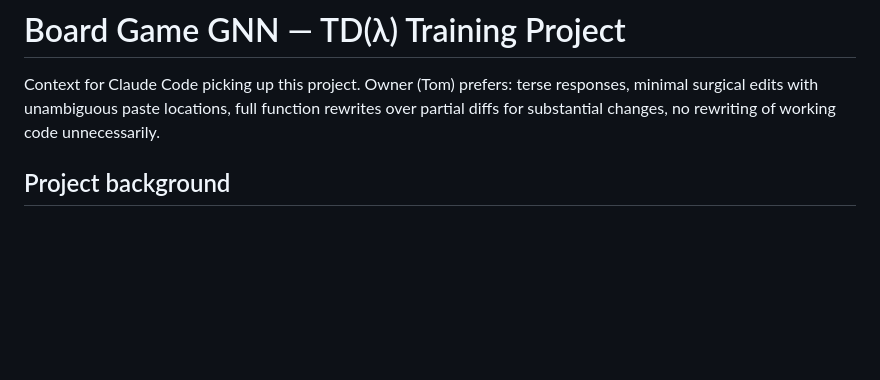
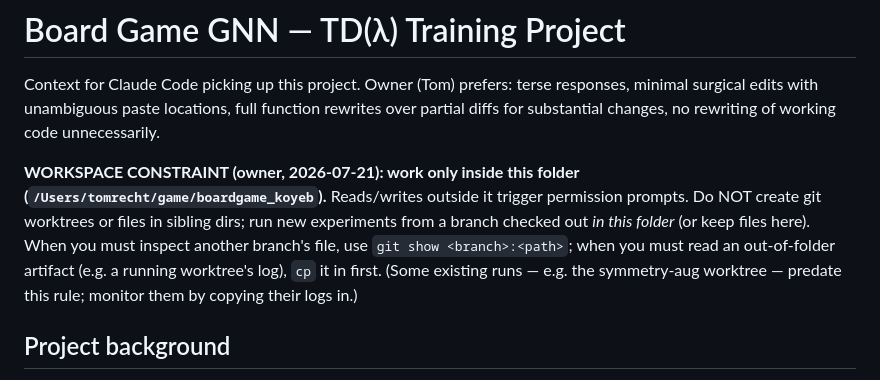
Before and after one commit to tomrecht/boardgame_koyeb, a Markdown page: CLAUDE.md, the part around one of its changes. Drawn GitHub-style; blank space fills up the shorter version.

```diff
--- a/CLAUDE.md
+++ b/CLAUDE.md
@@ -4,6 +4,15 @@ Context for Claude Code picking up this project. Owner (Tom) prefers: terse
 responses, minimal surgical edits with unambiguous paste locations, full
 function rewrites over partial diffs for substantial changes, no rewriting
 of working code unnecessarily.
+
+**WORKSPACE CONSTRAINT (owner, 2026-07-21): work only inside this folder
+(`/Users/tomrecht/game/boardgame_koyeb`).** Reads/writes outside it trigger
+permission prompts. Do NOT create git worktrees or files in sibling dirs; run
+new experiments from a branch checked out *in this folder* (or keep files here).
+When you must inspect another branch's file, use `git show <branch>:<path>`;
+when you must read an out-of-folder artifact (e.g. a running worktree's log),
+`cp` it in first. (Some existing runs — e.g. the symmetry-aug worktree — predate
+this rule; monitor them by copying their logs in.)
 
 ## Project background
 
```
Also changed, not shown: other parts of CLAUDE.md (+50 -0 lines).
